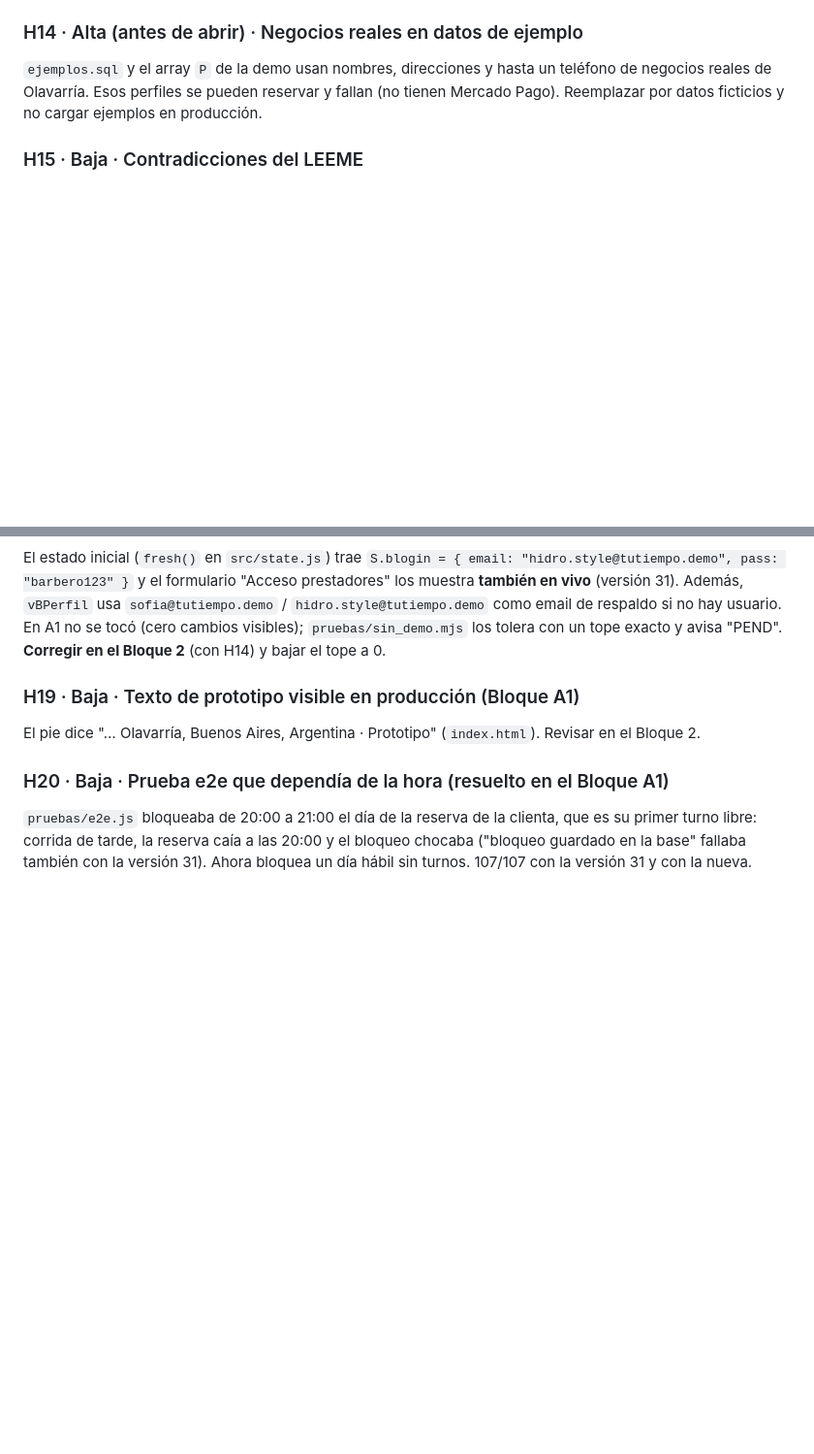
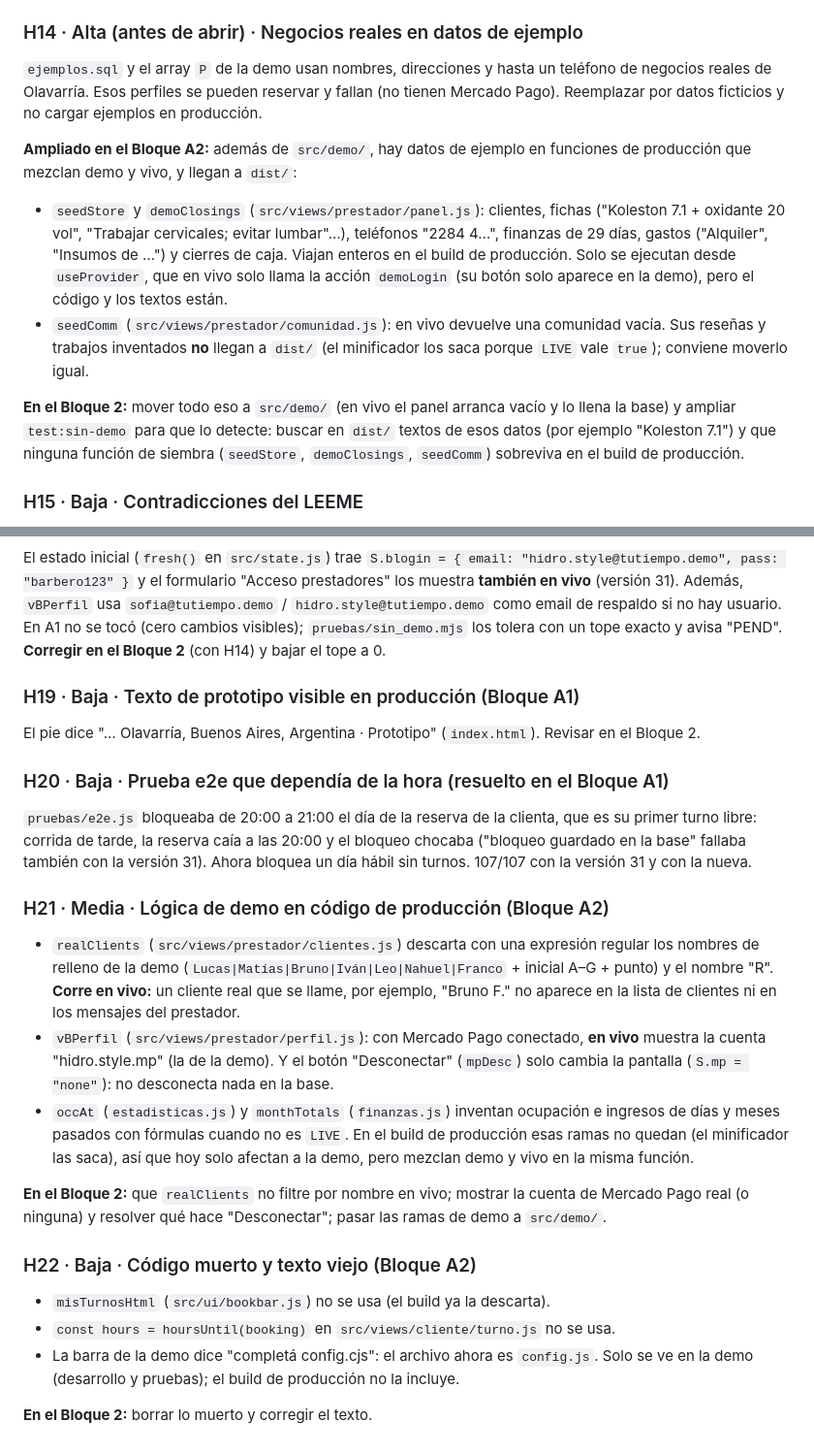
Before and after one commit to bruce-hash/TuTiempoTurnero, a Markdown page: docs/00-estado-y-hallazgos.md, 2 parts joined by grey strips. Shown at 97% size. Rendered like a GitHub page; blank space fills up the shorter version.

Commit message:
B · Hallazgos del Bloque A2 para el Bloque 2 (H14 ampliado, H21, H22)
Datos de ejemplo que llegan a producción desde funciones mixtas (seedStore, demoClosings) y el
plan de ampliar test:sin-demo; lógica de demo en vivo (realClients, hidro.style.mp, Desconectar);
código muerto y el texto config.cjs. Nada se arregla ahora.

Co-Authored-By: Claude Opus 5.5 <noreply@anthropic.com>
Claude-Session: https://claude.ai/code/session_01HWDJrLxHANLBaeZ84X4ujX

```diff
--- a/docs/00-estado-y-hallazgos.md
+++ b/docs/00-estado-y-hallazgos.md
@@ -91,6 +91,19 @@ Mercado Pago de TuTiempo (variable `MP_OWNER_USER_ID`) y rechazar.
 Olavarría. Esos perfiles se pueden reservar y fallan (no tienen Mercado Pago). Reemplazar por datos ficticios y
 no cargar ejemplos en producción.
 
+**Ampliado en el Bloque A2:** además de `src/demo/`, hay datos de ejemplo en funciones de producción que mezclan demo y
+vivo, y llegan a `dist/`:
+- `seedStore` y `demoClosings` (`src/views/prestador/panel.js`): clientes, fichas ("Koleston 7.1 + oxidante 20 vol",
+  "Trabajar cervicales; evitar lumbar"…), teléfonos "2284 4…", finanzas de 29 días, gastos ("Alquiler", "Insumos de …")
+  y cierres de caja. Viajan enteros en el build de producción. Solo se ejecutan desde `useProvider`, que en vivo solo
+  llama la acción `demoLogin` (su botón solo aparece en la demo), pero el código y los textos están.
+- `seedComm` (`src/views/prestador/comunidad.js`): en vivo devuelve una comunidad vacía. Sus reseñas y trabajos
+  inventados **no** llegan a `dist/` (el minificador los saca porque `LIVE` vale `true`); conviene moverlo igual.
+
+**En el Bloque 2:** mover todo eso a `src/demo/` (en vivo el panel arranca vacío y lo llena la base) y ampliar
+`test:sin-demo` para que lo detecte: buscar en `dist/` textos de esos datos (por ejemplo "Koleston 7.1") y que ninguna
+función de siembra (`seedStore`, `demoClosings`, `seedComm`) sobreviva en el build de producción.
+
 ### H15 · Baja · Contradicciones del LEEME
 - Clientes: "si el profesional bloquea el día se devuelve la seña y hay botón Reprogramar". Prestadores y pruebas
   (v31): TuTiempo **no** devuelve la seña en bloqueos de días; el prestador la arregla. Vale la segunda.
@@ -120,3 +133,25 @@ El pie dice "… Olavarría, Buenos Aires, Argentina · Prototipo" (`index.html`
 `pruebas/e2e.js` bloqueaba de 20:00 a 21:00 el día de la reserva de la clienta, que es su primer turno libre: corrida de
 tarde, la reserva caía a las 20:00 y el bloqueo chocaba ("bloqueo guardado en la base" fallaba también con la versión 31).
 Ahora bloquea un día hábil sin turnos. 107/107 con la versión 31 y con la nueva.
+
+### H21 · Media · Lógica de demo en código de producción (Bloque A2)
+- `realClients` (`src/views/prestador/clientes.js`) descarta con una expresión regular los nombres de relleno de la demo
+  (`Lucas|Matías|Bruno|Iván|Leo|Nahuel|Franco` + inicial A–G + punto) y el nombre "R". **Corre en vivo:** un cliente
+  real que se llame, por ejemplo, "Bruno F." no aparece en la lista de clientes ni en los mensajes del prestador.
+- `vBPerfil` (`src/views/prestador/perfil.js`): con Mercado Pago conectado, **en vivo** muestra la cuenta
+  "hidro.style.mp" (la de la demo). Y el botón "Desconectar" (`mpDesc`) solo cambia la pantalla (`S.mp = "none"`): no
+  desconecta nada en la base.
+- `occAt` (`estadisticas.js`) y `monthTotals` (`finanzas.js`) inventan ocupación e ingresos de días y meses pasados con
+  fórmulas cuando no es `LIVE`. En el build de producción esas ramas no quedan (el minificador las saca), así que hoy
+  solo afectan a la demo, pero mezclan demo y vivo en la misma función.
+
+**En el Bloque 2:** que `realClients` no filtre por nombre en vivo; mostrar la cuenta de Mercado Pago real (o ninguna) y
+resolver qué hace "Desconectar"; pasar las ramas de demo a `src/demo/`.
+
+### H22 · Baja · Código muerto y texto viejo (Bloque A2)
+- `misTurnosHtml` (`src/ui/bookbar.js`) no se usa (el build ya la descarta).
+- `const hours = hoursUntil(booking)` en `src/views/cliente/turno.js` no se usa.
+- La barra de la demo dice "completá config.cjs": el archivo ahora es `config.js`. Solo se ve en la demo (desarrollo y
+  pruebas); el build de producción no la incluye.
+
+**En el Bloque 2:** borrar lo muerto y corregir el texto.
```
